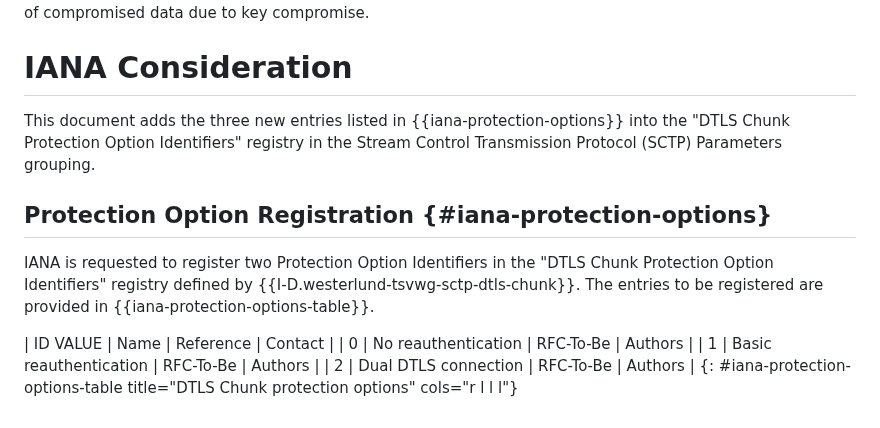
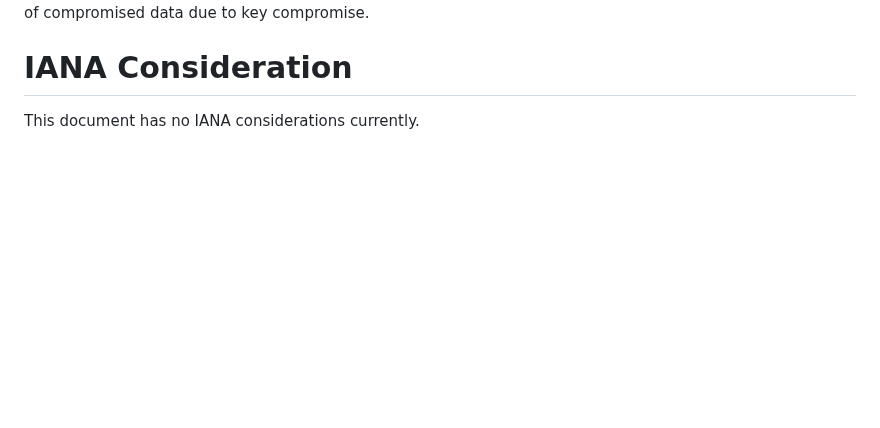
Before and after one commit to gloinul/draft-westerlund-tsvwg-sctp-dtls-handshake, a Markdown page: draft-westerlund-tsvwg-sctp-dtls-handshake.md, the part around the change. Rendered like a GitHub page; blank space fills up the shorter version.

Commit message:
Removed IANA section.

```diff
--- a/draft-westerlund-tsvwg-sctp-dtls-handshake.md
+++ b/draft-westerlund-tsvwg-sctp-dtls-handshake.md
@@ -1008,20 +1008,4 @@ due to key compromise.
 
 # IANA Consideration
 
-This document adds the three new entries listed in
-{{iana-protection-options}} into the "DTLS Chunk Protection
-Option Identifiers" registry in the Stream Control Transmission
-Protocol (SCTP) Parameters grouping.
-
-## Protection Option Registration {#iana-protection-options}
-
-IANA is requested to register two Protection Option Identifiers in the
-"DTLS Chunk Protection Option Identifiers" registry defined by
-{{I-D.westerlund-tsvwg-sctp-dtls-chunk}}. The entries to be
-registered are provided in {{iana-protection-options-table}}.
-
-| ID VALUE | Name | Reference | Contact |
-| 0 | No reauthentication | RFC-To-Be | Authors |
-| 1 | Basic reauthentication | RFC-To-Be | Authors |
-| 2 | Dual DTLS connection | RFC-To-Be | Authors |
-{: #iana-protection-options-table title="DTLS Chunk protection options" cols="r l l l"}
+This document has no IANA considerations currently.
```
